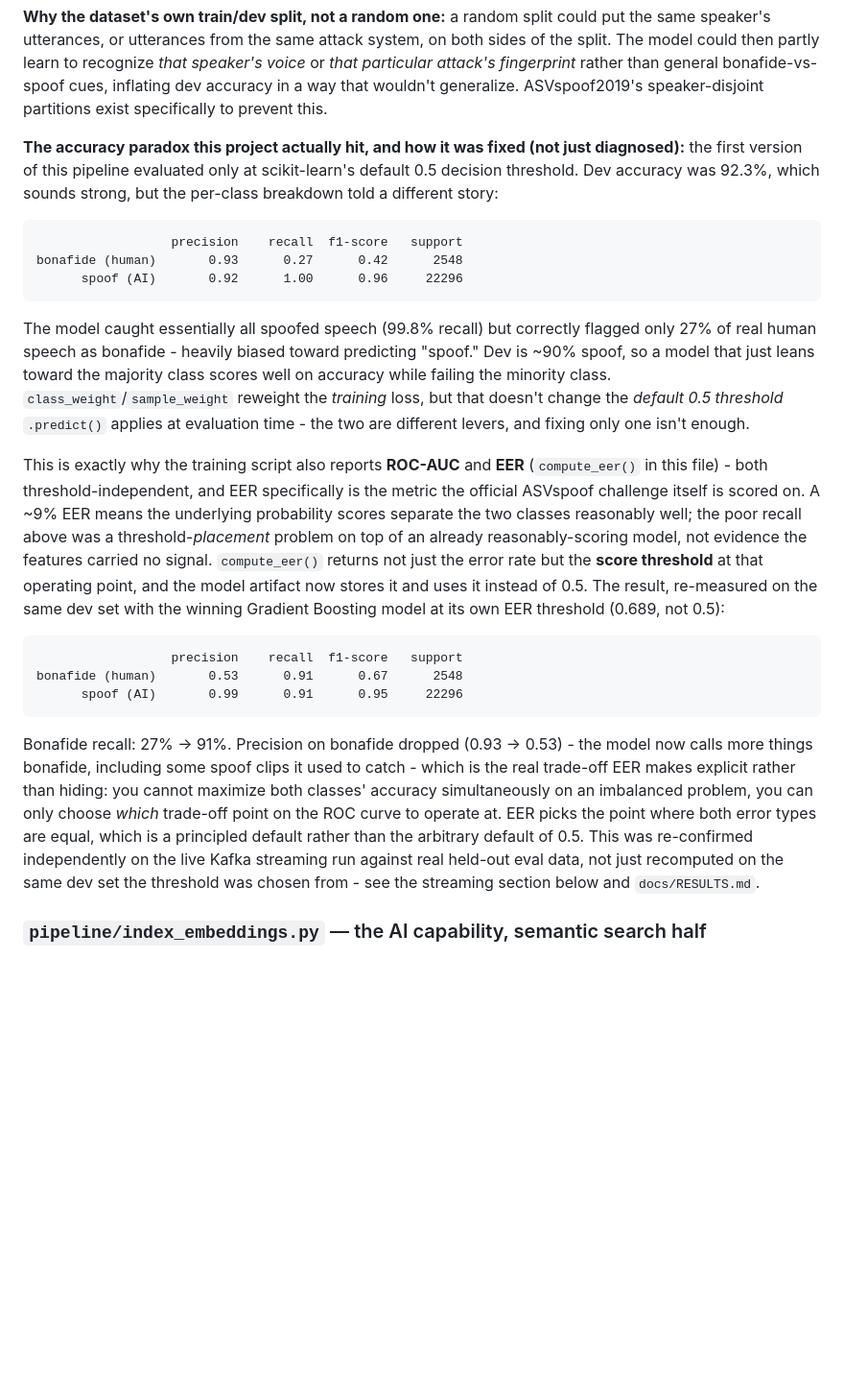
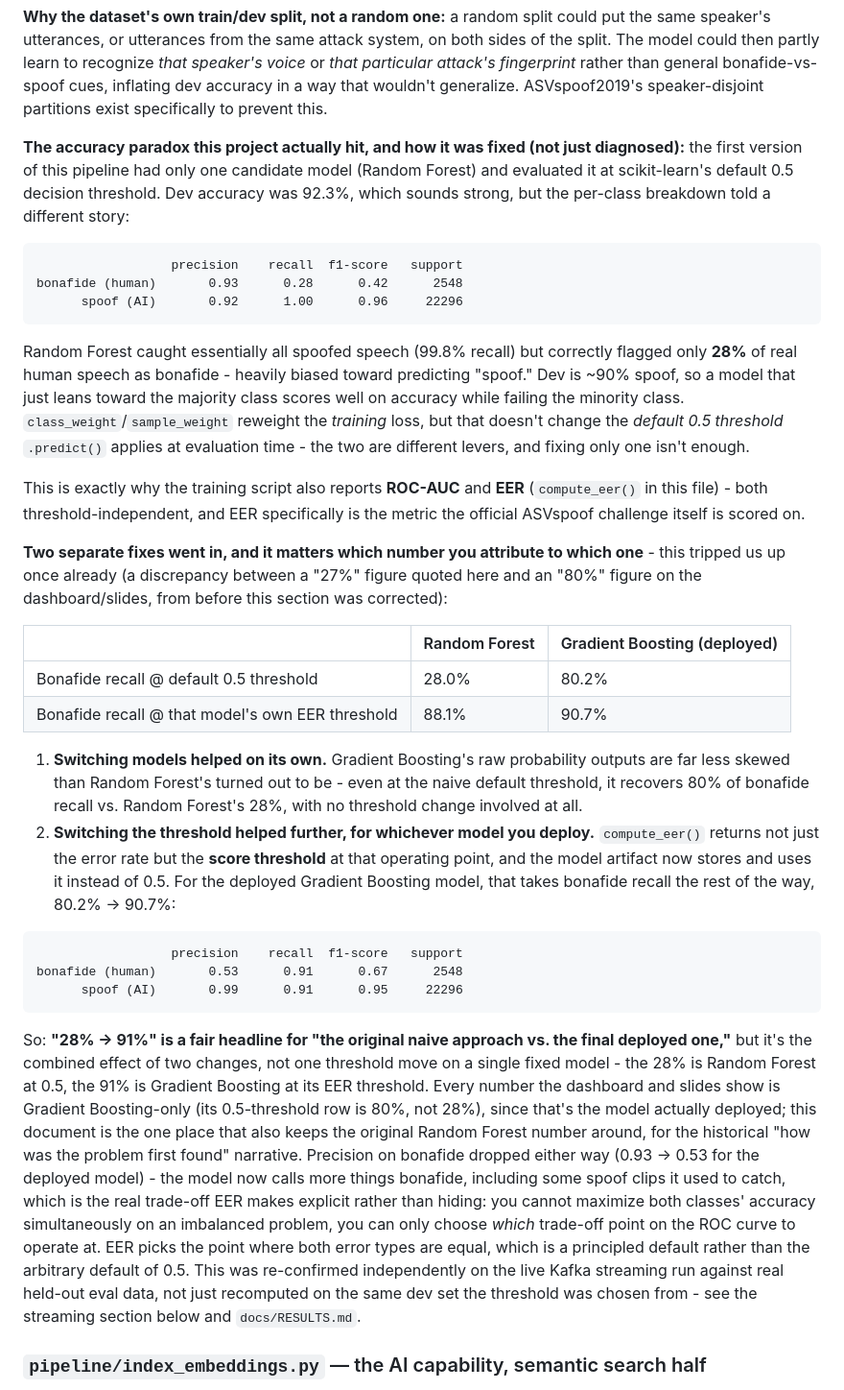
Before and after one commit to HadarBaum/asvspoof-voice-ai, a Markdown page: docs/EXPLANATION.md, the part around the change. Shown at 96% size. Rendered like a GitHub page; blank space fills up the shorter version.

Commit message:
Fix a real discrepancy: EXPLANATION.md mixed Random Forest and Gradient Boosting numbers
The "27%" bonafide-recall-at-default-threshold figure in the accuracy-paradox
narrative was Random Forest's (from before Gradient Boosting was added as a
second candidate); the dashboard and slides show 80% because they display the
deployed Gradient Boosting model's own default-threshold number instead. Both
were correct in isolation, but presenting "27% -> 91%" as one continuous
before/after conflated two separate effects - switching models, and switching
thresholds - into a single number.

Replaced with a table breaking out bonafide recall by model and threshold
(RF@0.5=28.0%, RF@EER=88.1%, GB@0.5=80.2%, GB@EER=90.7%), and text explicit
about which fix contributed what: Gradient Boosting's better-calibrated
probabilities account for most of the improvement on their own, the EER
threshold fix accounts for the rest. DESIGN.md's shorter mention of the same
number updated to match.

````diff
--- a/docs/EXPLANATION.md
+++ b/docs/EXPLANATION.md
@@ -223,34 +223,48 @@ bonafide-vs-spoof cues, inflating dev accuracy in a way that wouldn't generalize
 ASVspoof2019's speaker-disjoint partitions exist specifically to prevent this.
 
 **The accuracy paradox this project actually hit, and how it was fixed (not just
-diagnosed):** the first version of this pipeline evaluated only at scikit-learn's
-default 0.5 decision threshold. Dev accuracy was 92.3%, which sounds strong, but
-the per-class breakdown told a different story:
+diagnosed):** the first version of this pipeline had only one candidate model
+(Random Forest) and evaluated it at scikit-learn's default 0.5 decision
+threshold. Dev accuracy was 92.3%, which sounds strong, but the per-class
+breakdown told a different story:
 
 ```
                   precision    recall  f1-score   support
-bonafide (human)       0.93      0.27      0.42      2548
+bonafide (human)       0.93      0.28      0.42      2548
       spoof (AI)       0.92      1.00      0.96     22296
 ```
 
-The model caught essentially all spoofed speech (99.8% recall) but correctly
-flagged only 27% of real human speech as bonafide - heavily biased toward
-predicting "spoof." Dev is ~90% spoof, so a model that just leans toward the
-majority class scores well on accuracy while failing the minority class.
-`class_weight`/`sample_weight` reweight the *training* loss, but that doesn't
-change the *default 0.5 threshold* `.predict()` applies at evaluation time -
-the two are different levers, and fixing only one isn't enough.
+Random Forest caught essentially all spoofed speech (99.8% recall) but
+correctly flagged only **28%** of real human speech as bonafide - heavily
+biased toward predicting "spoof." Dev is ~90% spoof, so a model that just leans
+toward the majority class scores well on accuracy while failing the minority
+class. `class_weight`/`sample_weight` reweight the *training* loss, but that
+doesn't change the *default 0.5 threshold* `.predict()` applies at evaluation
+time - the two are different levers, and fixing only one isn't enough.
 
 This is exactly why the training script also reports **ROC-AUC** and **EER**
-(`compute_eer()` in this file) - both threshold-independent, and EER specifically
-is the metric the official ASVspoof challenge itself is scored on. A ~9% EER
-means the underlying probability scores separate the two classes reasonably
-well; the poor recall above was a threshold-*placement* problem on top of an
-already reasonably-scoring model, not evidence the features carried no signal.
-`compute_eer()` returns not just the error rate but the **score threshold** at
-that operating point, and the model artifact now stores it and uses it instead
-of 0.5. The result, re-measured on the same dev set with the winning Gradient
-Boosting model at its own EER threshold (0.689, not 0.5):
+(`compute_eer()` in this file) - both threshold-independent, and EER
+specifically is the metric the official ASVspoof challenge itself is scored on.
+
+**Two separate fixes went in, and it matters which number you attribute to
+which one** - this tripped us up once already (a discrepancy between a "27%"
+figure quoted here and an "80%" figure on the dashboard/slides, from before
+this section was corrected):
+
+| | Random Forest | Gradient Boosting (deployed) |
+|---|---|---|
+| Bonafide recall @ default 0.5 threshold | 28.0% | 80.2% |
+| Bonafide recall @ that model's own EER threshold | 88.1% | 90.7% |
+
+1. **Switching models helped on its own.** Gradient Boosting's raw probability
+   outputs are far less skewed than Random Forest's turned out to be - even at
+   the naive default threshold, it recovers 80% of bonafide recall vs. Random
+   Forest's 28%, with no threshold change involved at all.
+2. **Switching the threshold helped further, for whichever model you deploy.**
+   `compute_eer()` returns not just the error rate but the **score threshold**
+   at that operating point, and the model artifact now stores and uses it
+   instead of 0.5. For the deployed Gradient Boosting model, that takes
+   bonafide recall the rest of the way, 80.2% → 90.7%:
 
 ```
                   precision    recall  f1-score   support
@@ -258,14 +272,22 @@ bonafide (human)       0.53      0.91      0.67      2548
       spoof (AI)       0.99      0.91      0.95     22296
 ```
 
-Bonafide recall: 27% → 91%. Precision on bonafide dropped (0.93 → 0.53) - the
-model now calls more things bonafide, including some spoof clips it used to
-catch - which is the real trade-off EER makes explicit rather than hiding: you
-cannot maximize both classes' accuracy simultaneously on an imbalanced problem,
-you can only choose *which* trade-off point on the ROC curve to operate at. EER
-picks the point where both error types are equal, which is a principled default
-rather than the arbitrary default of 0.5. This was re-confirmed independently on
-the live Kafka streaming run against real held-out eval data, not just recomputed
+So: **"28% → 91%" is a fair headline for "the original naive approach vs. the
+final deployed one,"** but it's the combined effect of two changes, not one
+threshold move on a single fixed model - the 28% is Random Forest at 0.5, the
+91% is Gradient Boosting at its EER threshold. Every number the dashboard and
+slides show is Gradient Boosting-only (its 0.5-threshold row is 80%, not 28%),
+since that's the model actually deployed; this document is the one place that
+also keeps the original Random Forest number around, for the historical "how
+was the problem first found" narrative. Precision on bonafide dropped either
+way (0.93 → 0.53 for the deployed model) - the model now calls more things
+bonafide, including some spoof clips it used to catch, which is the real
+trade-off EER makes explicit rather than hiding: you cannot maximize both
+classes' accuracy simultaneously on an imbalanced problem, you can only choose
+*which* trade-off point on the ROC curve to operate at. EER picks the point
+where both error types are equal, which is a principled default rather than
+the arbitrary default of 0.5. This was re-confirmed independently on the live
+Kafka streaming run against real held-out eval data, not just recomputed
 on the same dev set the threshold was chosen from - see the streaming section
 below and `docs/RESULTS.md`.
 
````
Also changed, not shown: docs/DESIGN.md (+10 -6 lines).
